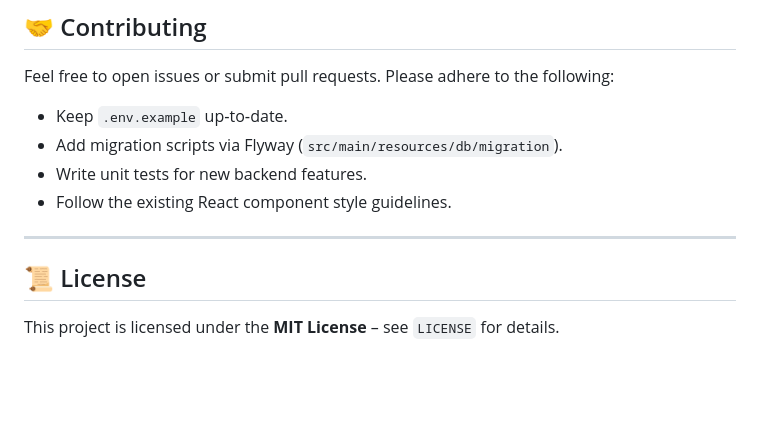
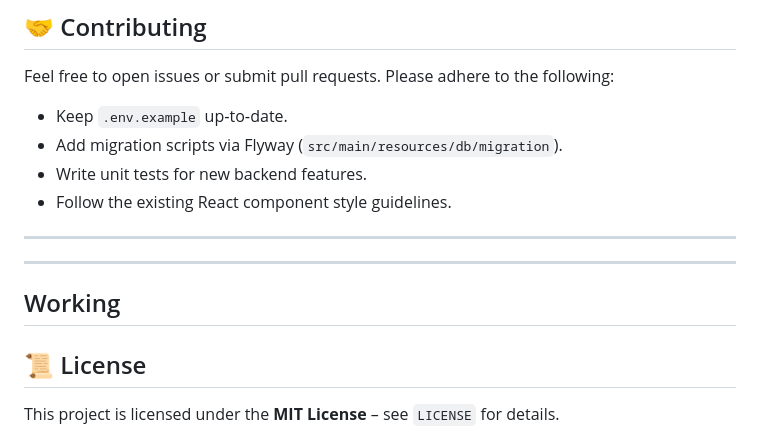
Before and after one commit to pragathilingamsetty33-prama/prama, a Markdown page: README.md, the part around the change. GitHub-like rendering; blank space fills up the shorter version.

```diff
--- a/README.md
+++ b/README.md
@@ -124,5 +124,10 @@ Feel free to open issues or submit pull requests. Please adhere to the following
 
 ---
 
+---
+
+## Working
+
+
 ## 📜 License
 This project is licensed under the **MIT License** – see `LICENSE` for details.
```
